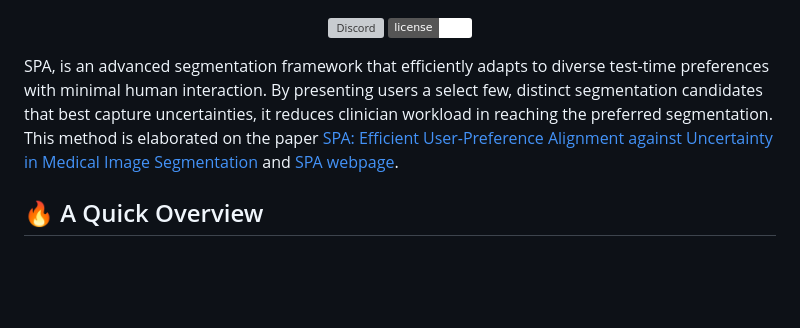
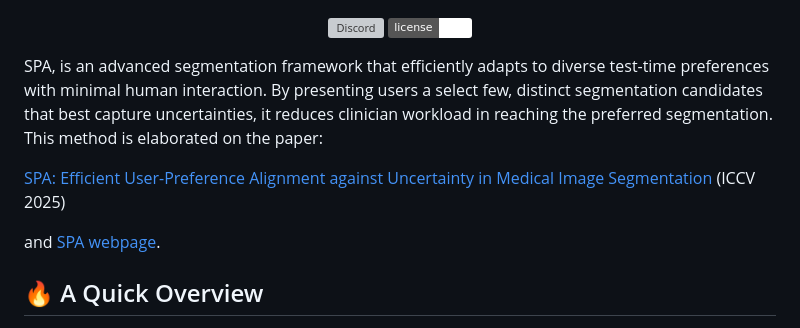
Before and after one commit to ImprintLab/SPA, a Markdown page: README.md, the part around the change. GitHub-like rendering; badges without logos; blank space fills up the shorter version; grey boxes are pictures that could not be loaded.

```diff
--- a/README.md
+++ b/README.md
@@ -6,7 +6,11 @@
     <img src="https://img.shields.io/static/v1?label=license&message=GPL&color=white&style=flat" alt="License"/>
 </p>
 
-SPA, is an advanced segmentation framework that efficiently adapts to diverse test-time preferences with minimal human interaction. By presenting users a select few, distinct segmentation candidates that best capture uncertainties, it reduces clinician workload in reaching the preferred segmentation. This method is elaborated on the paper [SPA: Efficient User-Preference Alignment against Uncertainty in Medical Image Segmentation](https://arxiv.org/abs/2411.15513) and [SPA webpage](https://supermedintel.github.io/SPA/).
+SPA, is an advanced segmentation framework that efficiently adapts to diverse test-time preferences with minimal human interaction. By presenting users a select few, distinct segmentation candidates that best capture uncertainties, it reduces clinician workload in reaching the preferred segmentation. This method is elaborated on the paper:
+
+[SPA: Efficient User-Preference Alignment against Uncertainty in Medical Image Segmentation](https://arxiv.org/abs/2411.15513) (ICCV 2025)
+
+and [SPA webpage](https://supermedintel.github.io/SPA/).
 
 ## 🔥 A Quick Overview
  <div align="center"><img width="880" height="400" src="https://github.com/SuperMedIntel/SPA/blob/main/static/assets/images/facial.png"></div>
```
